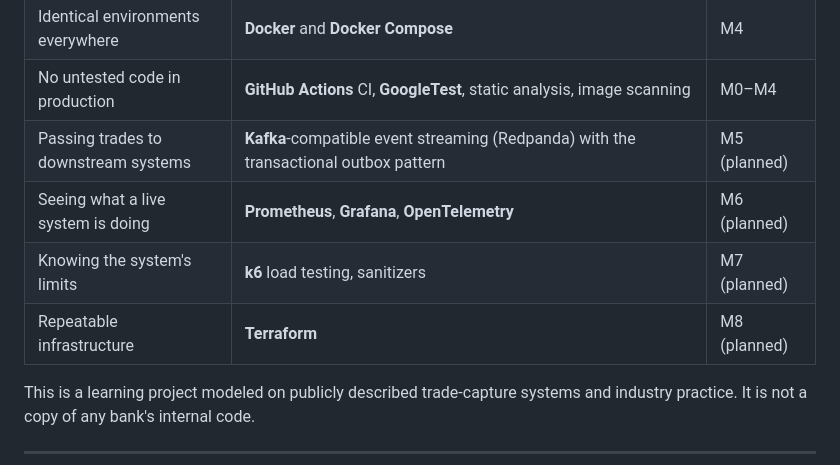
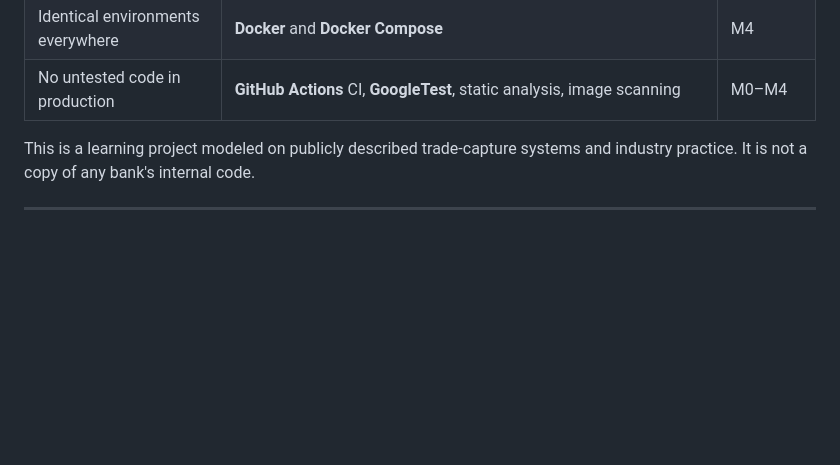
Before and after one commit to alankhal/tradevault, a Markdown page: README.md, the part around the change. GitHub-like rendering; blank space fills up the shorter version.

Commit message:
Adjusted Read Me

```diff
--- a/README.md
+++ b/README.md
@@ -30,10 +30,6 @@ Each milestone of this project takes one of those requirements and the technolog
 | Durable, consistent records | **PostgreSQL** with transactions, constraints, and versioned migrations (the same SQL skills apply to SQL Server and Oracle) | M3 |
 | Identical environments everywhere | **Docker** and **Docker Compose** | M4 |
 | No untested code in production | **GitHub Actions** CI, **GoogleTest**, static analysis, image scanning | M0–M4 |
-| Passing trades to downstream systems | **Kafka**-compatible event streaming (Redpanda) with the transactional outbox pattern | M5 (planned) |
-| Seeing what a live system is doing | **Prometheus**, **Grafana**, **OpenTelemetry** | M6 (planned) |
-| Knowing the system's limits | **k6** load testing, sanitizers | M7 (planned) |
-| Repeatable infrastructure | **Terraform** | M8 (planned) |
 
 This is a learning project modeled on publicly described trade-capture systems and industry practice. It is not a copy of any bank's internal code.
 
```
